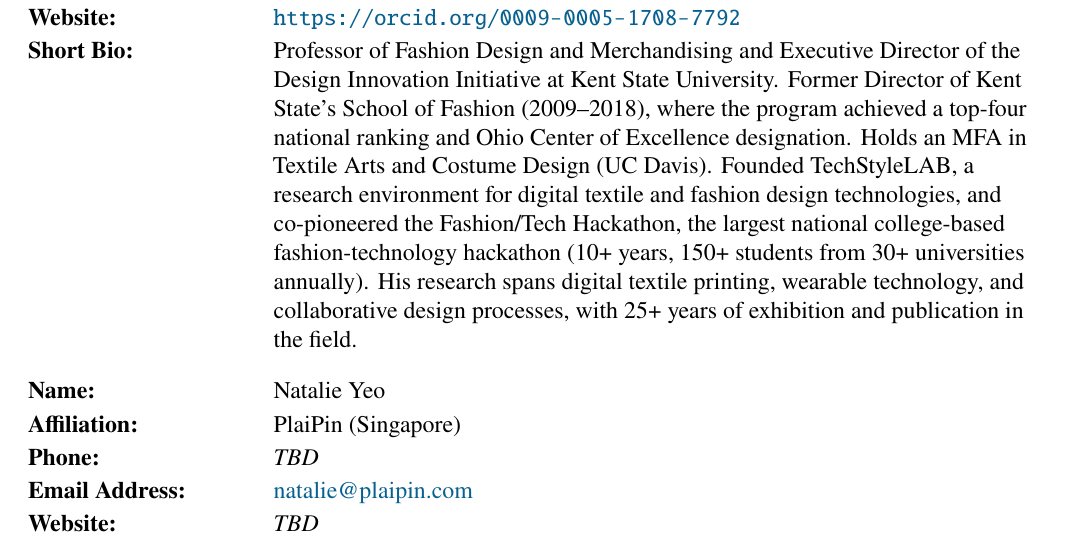
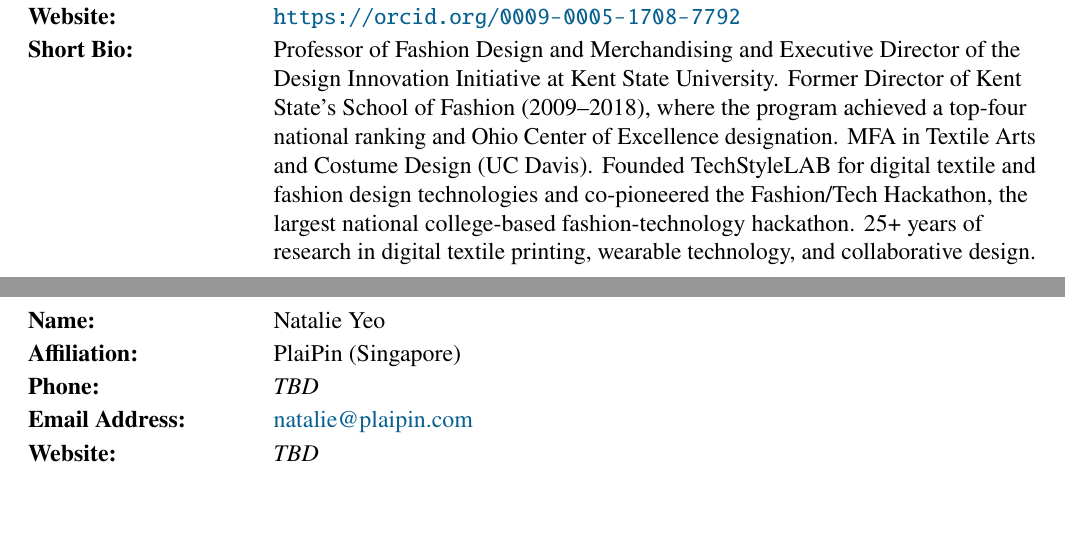
Before and after one commit to kPatch/2026-ROMAN-Workshop-Robot-Fashion, a LaTeX document (roman2026_wt_robot_fashion_workshop.tex): part of page 3 of 6 before the commit and two parts of pages 2 and 3 of 6 after it, the two joined at a grey line, cut so that both start at the same text, the shorter picture padded with empty space. Compiled offline with pdfLaTeX.

Commit message:
feat: compress JR's bio

```diff
--- a/roman2026_wt_robot_fashion_workshop.tex
+++ b/roman2026_wt_robot_fashion_workshop.tex
@@ -120,7 +120,7 @@
   {+1 330-672-0192}
   {\href{mailto:jrcamp@kent.edu}{jrcamp@kent.edu}}
   {\url{https://orcid.org/0009-0005-1708-7792}}
-  {Professor of Fashion Design and Merchandising and Executive Director of the Design Innovation Initiative at Kent State University. Former Director of Kent State's School of Fashion (2009--2018), where the program achieved a top-four national ranking and Ohio Center of Excellence designation. Holds an MFA in Textile Arts and Costume Design (UC Davis). Founded TechStyleLAB, a research environment for digital textile and fashion design technologies, and co-pioneered the Fashion/Tech Hackathon, the largest national college-based fashion-technology hackathon (10+ years, 150+ students from 30+ universities annually). His research spans digital textile printing, wearable technology, and collaborative design processes, with 25+ years of exhibition and publication in the field.}
+  {Professor of Fashion Design and Merchandising and Executive Director of the Design Innovation Initiative at Kent State University. Former Director of Kent State's School of Fashion (2009--2018), where the program achieved a top-four national ranking and Ohio Center of Excellence designation. MFA in Textile Arts and Costume Design (UC Davis). Founded TechStyleLAB for digital textile and fashion design technologies and co-pioneered the Fashion/Tech Hackathon, the largest national college-based fashion-technology hackathon. 25+ years of research in digital textile printing, wearable technology, and collaborative design.}
 \FormBlockSep
 \CoOrganizerBlock
   {Natalie Yeo}
```
